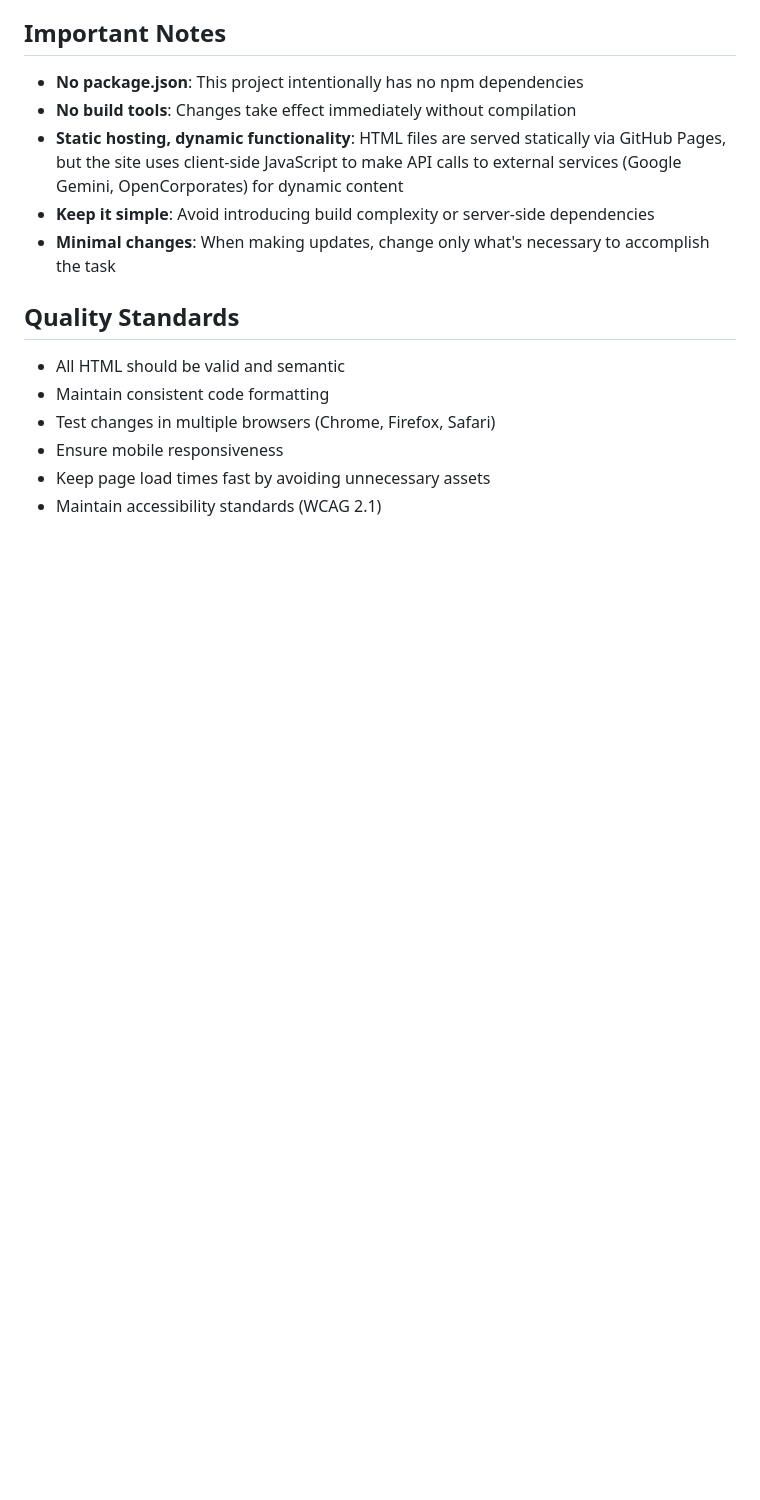
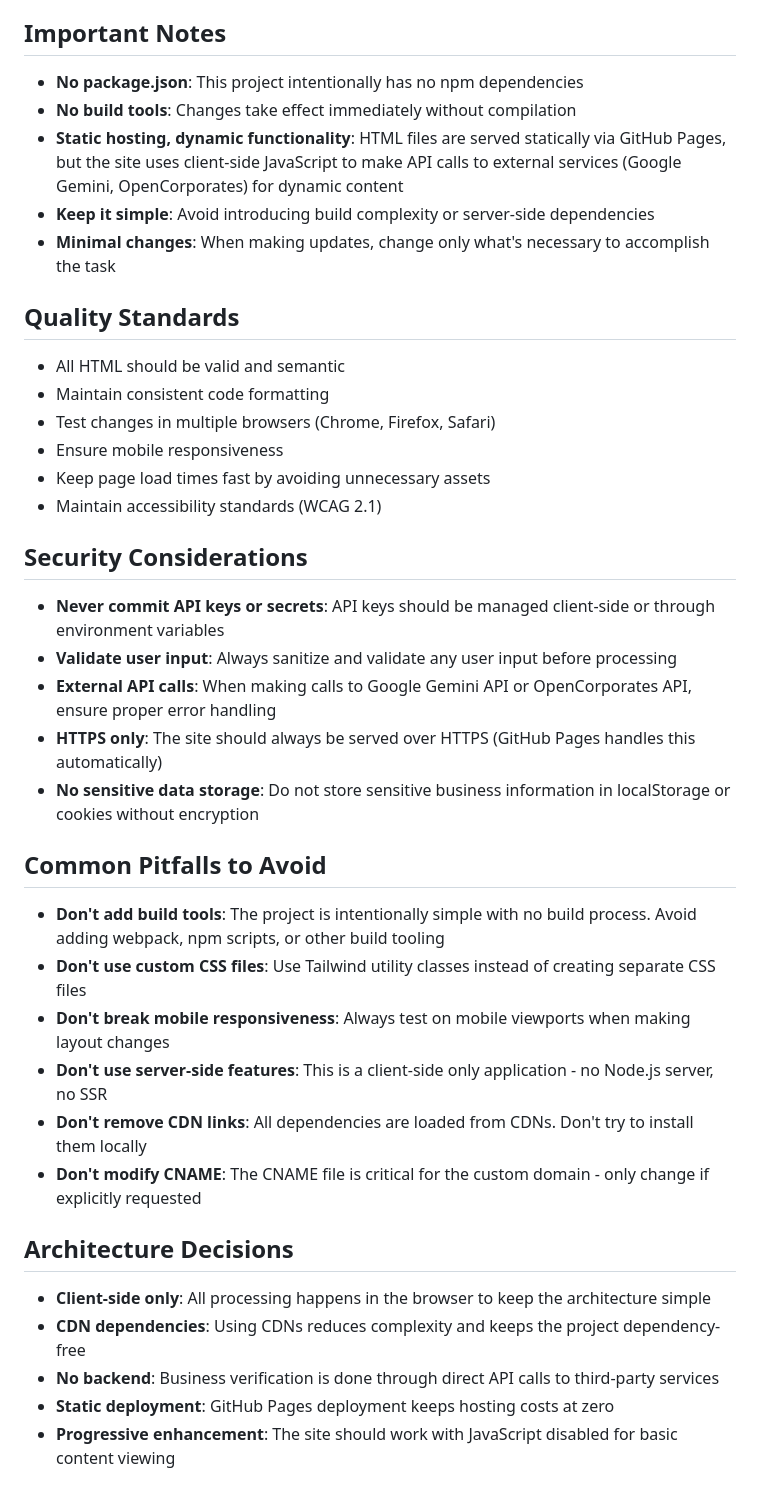
Before and after one commit to agent-salesforce-ai/TrustBureau, a Markdown page: .github/copilot-instructions.md, the part around one of its changes. Drawn GitHub-style; blank space fills up the shorter version.

Commit message:
Enhance Copilot instructions with best practices sections
Co-authored-by: agent-salesforce-ai <238736377+agent-salesforce-ai@users.noreply.github.com>

```diff
--- a/.github/copilot-instructions.md
+++ b/.github/copilot-instructions.md
@@ -111,3 +121,28 @@ When asked to:
 - Ensure mobile responsiveness
 - Keep page load times fast by avoiding unnecessary assets
 - Maintain accessibility standards (WCAG 2.1)
+
+## Security Considerations
+
+- **Never commit API keys or secrets**: API keys should be managed client-side or through environment variables
+- **Validate user input**: Always sanitize and validate any user input before processing
+- **External API calls**: When making calls to Google Gemini API or OpenCorporates API, ensure proper error handling
+- **HTTPS only**: The site should always be served over HTTPS (GitHub Pages handles this automatically)
+- **No sensitive data storage**: Do not store sensitive business information in localStorage or cookies without encryption
+
+## Common Pitfalls to Avoid
+
+- **Don't add build tools**: The project is intentionally simple with no build process. Avoid adding webpack, npm scripts, or other build tooling
+- **Don't use custom CSS files**: Use Tailwind utility classes instead of creating separate CSS files
+- **Don't break mobile responsiveness**: Always test on mobile viewports when making layout changes
+- **Don't use server-side features**: This is a client-side only application - no Node.js server, no SSR
+- **Don't remove CDN links**: All dependencies are loaded from CDNs. Don't try to install them locally
+- **Don't modify CNAME**: The CNAME file is critical for the custom domain - only change if explicitly requested
+
+## Architecture Decisions
+
+- **Client-side only**: All processing happens in the browser to keep the architecture simple
+- **CDN dependencies**: Using CDNs reduces complexity and keeps the project dependency-free
+- **No backend**: Business verification is done through direct API calls to third-party services
+- **Static deployment**: GitHub Pages deployment keeps hosting costs at zero
+- **Progressive enhancement**: The site should work with JavaScript disabled for basic content viewing
```
Also changed, not shown: other parts of .github/copilot-instructions.md (+10 -0 lines).
